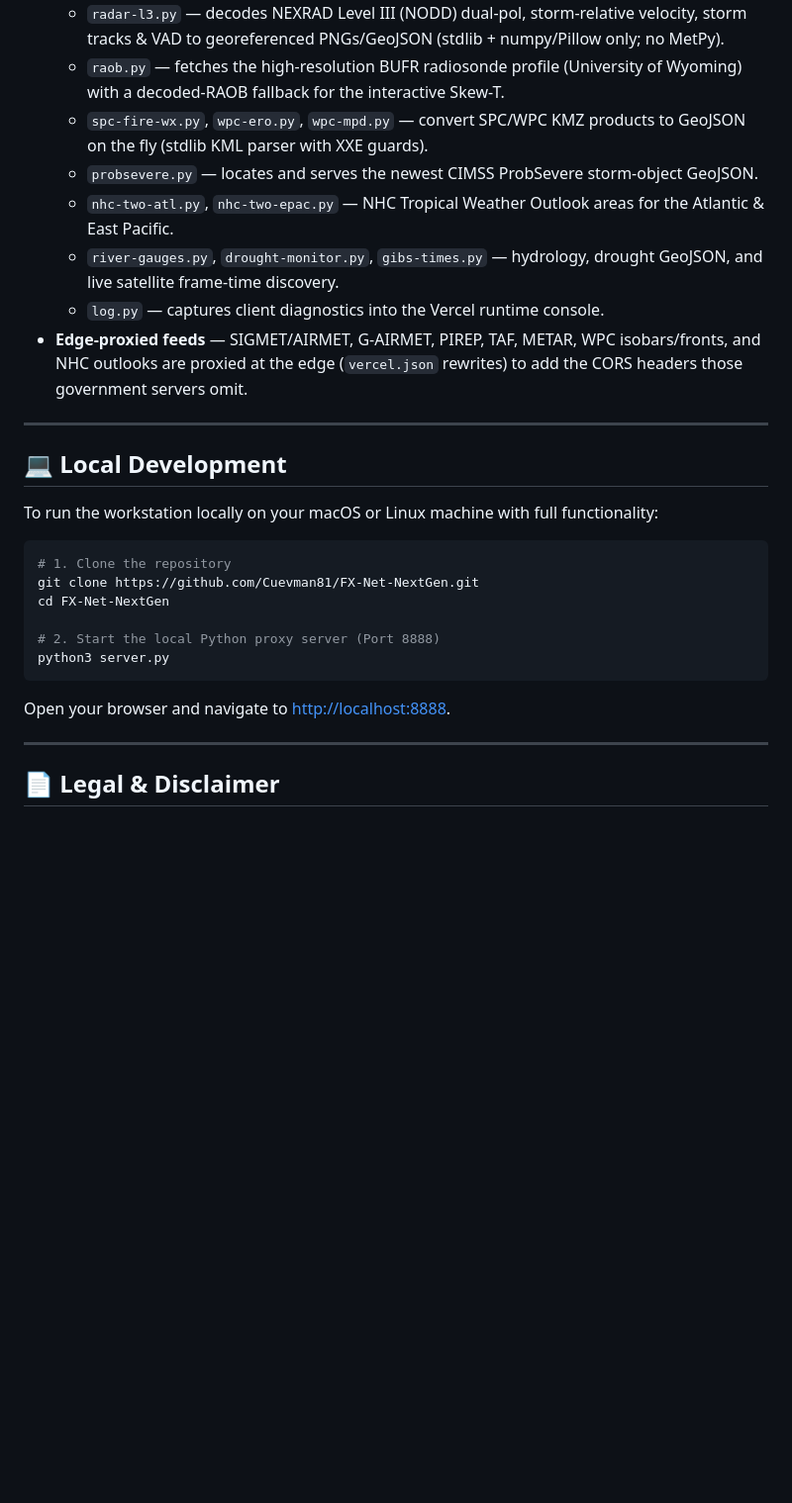
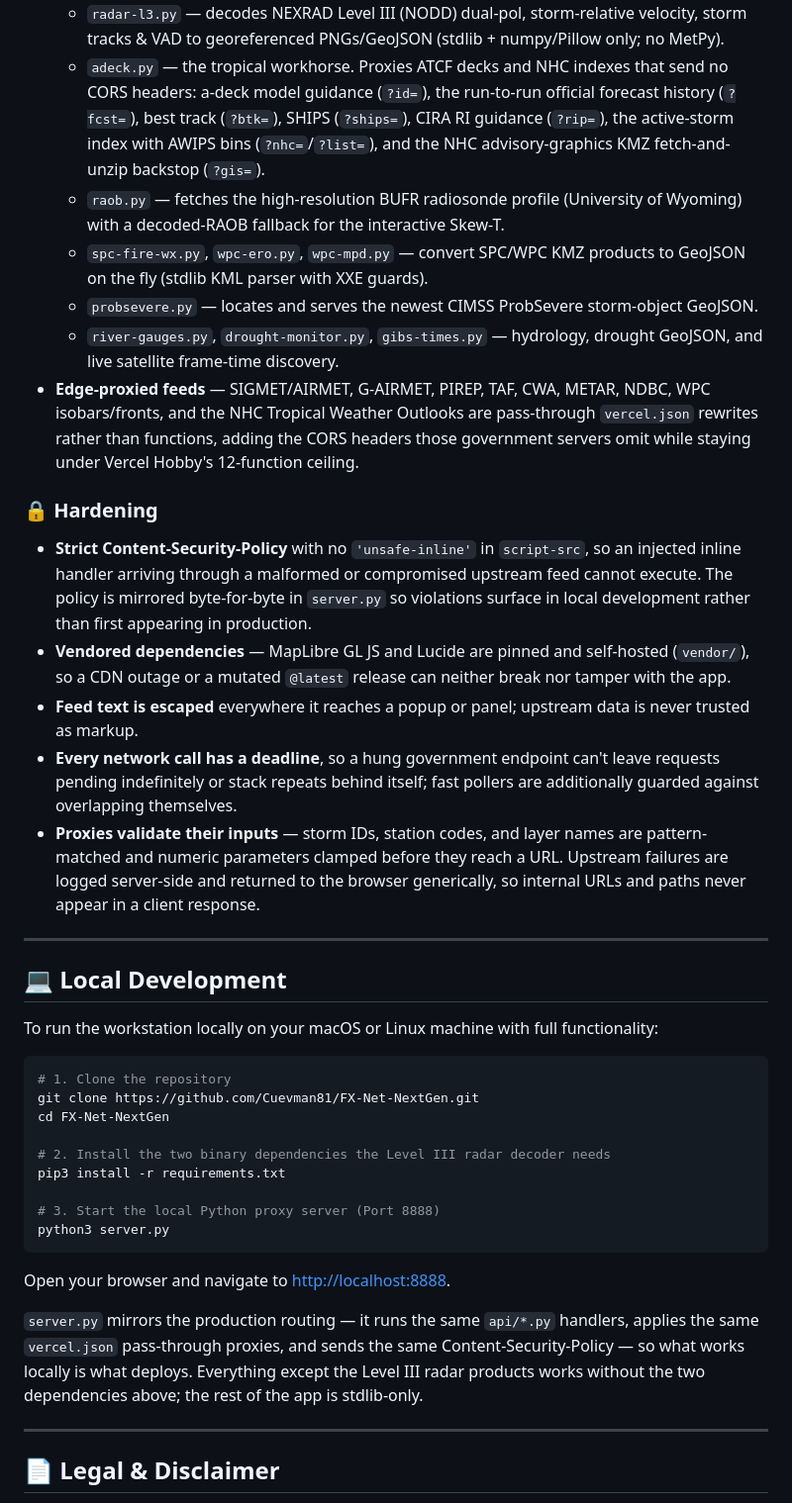
Before and after one commit to Cuevman81/FX-Net-NextGen, a Markdown page: README.md, the part around one of its changes. Shown at 99% size. Drawn GitHub-style; blank space fills up the shorter version.

````diff
--- a/README.md
+++ b/README.md
@@ -62,11 +79,17 @@ This project is configured for instant cloud hosting on **Vercel** with no manag
   - `radar-l3.py` — decodes NEXRAD Level III (NODD) dual-pol, storm-relative velocity, storm tracks & VAD to georeferenced PNGs/GeoJSON (stdlib + numpy/Pillow only; no MetPy).
+  - `adeck.py` — the tropical workhorse. Proxies ATCF decks and NHC indexes that send no CORS headers: a-deck model guidance (`?id=`), the run-to-run official forecast history (`?fcst=`), best track (`?btk=`), SHIPS (`?ships=`), CIRA RI guidance (`?rip=`), the active-storm index with AWIPS bins (`?nhc=`/`?list=`), and the NHC advisory-graphics KMZ fetch-and-unzip backstop (`?gis=`).
   - `raob.py` — fetches the high-resolution BUFR radiosonde profile (University of Wyoming) with a decoded-RAOB fallback for the interactive Skew-T.
   - `spc-fire-wx.py`, `wpc-ero.py`, `wpc-mpd.py` — convert SPC/WPC KMZ products to GeoJSON on the fly (stdlib KML parser with XXE guards).
   - `probsevere.py` — locates and serves the newest CIMSS ProbSevere storm-object GeoJSON.
-  - `nhc-two-atl.py`, `nhc-two-epac.py` — NHC Tropical Weather Outlook areas for the Atlantic & East Pacific.
   - `river-gauges.py`, `drought-monitor.py`, `gibs-times.py` — hydrology, drought GeoJSON, and live satellite frame-time discovery.
-  - `log.py` — captures client diagnostics into the Vercel runtime console.
-- **Edge-proxied feeds** — SIGMET/AIRMET, G-AIRMET, PIREP, TAF, METAR, WPC isobars/fronts, and NHC outlooks are proxied at the edge (`vercel.json` rewrites) to add the CORS headers those government servers omit.
+- **Edge-proxied feeds** — SIGMET/AIRMET, G-AIRMET, PIREP, TAF, CWA, METAR, NDBC, WPC isobars/fronts, and the NHC Tropical Weather Outlooks are pass-through `vercel.json` rewrites rather than functions, adding the CORS headers those government servers omit while staying under Vercel Hobby's 12-function ceiling.
+
+### 🔒 Hardening
+- **Strict Content-Security-Policy** with no `'unsafe-inline'` in `script-src`, so an injected inline handler arriving through a malformed or compromised upstream feed cannot execute. The policy is mirrored byte-for-byte in `server.py` so violations surface in local development rather than first appearing in production.
+- **Vendored dependencies** — MapLibre GL JS and Lucide are pinned and self-hosted (`vendor/`), so a CDN outage or a mutated `@latest` release can neither break nor tamper with the app.
+- **Feed text is escaped** everywhere it reaches a popup or panel; upstream data is never trusted as markup.
+- **Every network call has a deadline**, so a hung government endpoint can't leave requests pending indefinitely or stack repeats behind itself; fast pollers are additionally guarded against overlapping themselves.
+- **Proxies validate their inputs** — storm IDs, station codes, and layer names are pattern-matched and numeric parameters clamped before they reach a URL. Upstream failures are logged server-side and returned to the browser generically, so internal URLs and paths never appear in a client response.
 
 ---
 
@@ -78,10 +101,15 @@ To run the workstation locally on your macOS or Linux machine with full function
 git clone https://github.com/Cuevman81/FX-Net-NextGen.git
 cd FX-Net-NextGen
 
-# 2. Start the local Python proxy server (Port 8888)
+# 2. Install the two binary dependencies the Level III radar decoder needs
+pip3 install -r requirements.txt
+
+# 3. Start the local Python proxy server (Port 8888)
 python3 server.py
 ```
 Open your browser and navigate to [http://localhost:8888](http://localhost:8888).
+
+`server.py` mirrors the production routing — it runs the same `api/*.py` handlers, applies the same `vercel.json` pass-through proxies, and sends the same Content-Security-Policy — so what works locally is what deploys. Everything except the Level III radar products works without the two dependencies above; the rest of the app is stdlib-only.
 
 ---
 
````
Also changed, not shown: other parts of README.md (+21 -4 lines).
